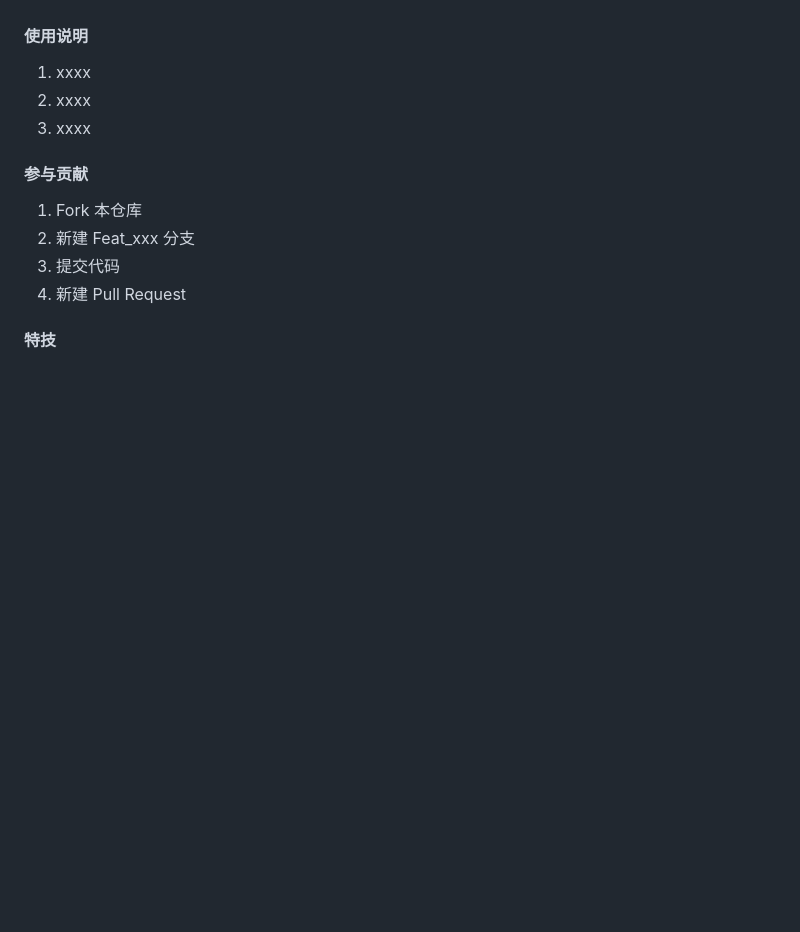
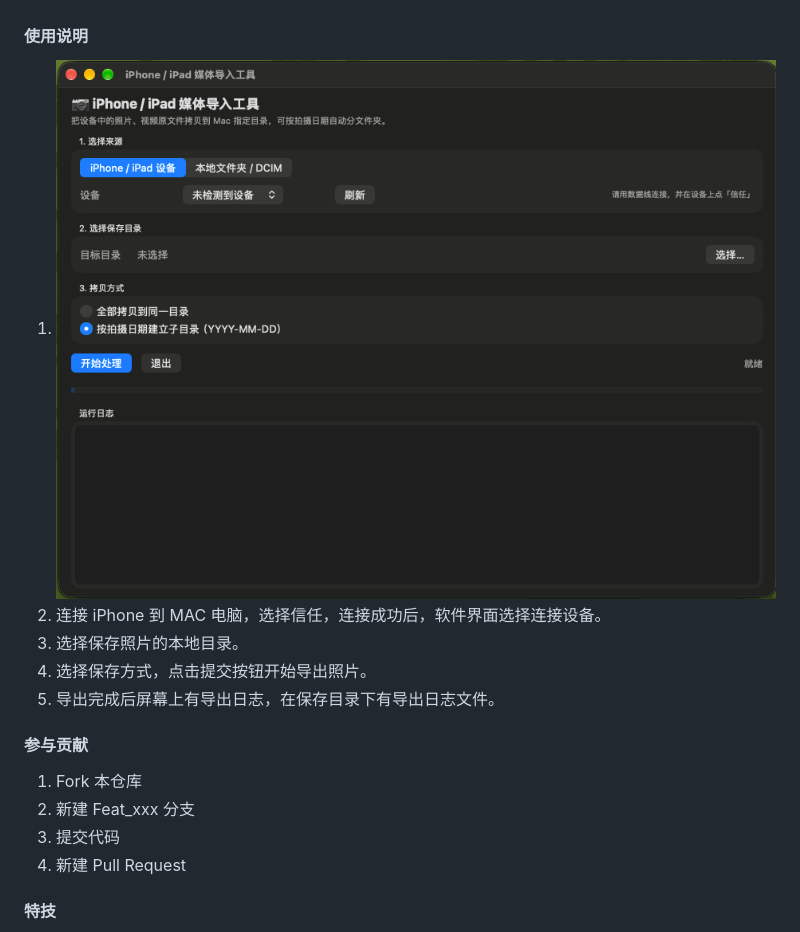
Before and after one commit to xzxiaoyf/media-importer, a Markdown page: README.md, the part around the change. Rendered like a GitHub page; pictures changed too: 截屏2026-11-14 13.19.28.png (added); blank space fills up the shorter version.

Commit message:
update README.md.
Signed-off-by: xiaoyf <xiaoyf@21cn.com>

```diff
--- a/README.md
+++ b/README.md
@@ -15,9 +15,11 @@ SWIFT 程序，完成 IPHONE，IPAD 设备内照片，视频导出到 MAC 电脑
 
 #### 使用说明
 
-1.  xxxx
-2.  xxxx
-3.  xxxx
+1.  ![输入图片说明](%E6%88%AA%E5%B1%8F2026-11-14%2013.19.28.png)
+2.  连接 iPhone 到 MAC 电脑，选择信任，连接成功后，软件界面选择连接设备。
+3.  选择保存照片的本地目录。
+4.   选择保存方式，点击提交按钮开始导出照片。
+5.  导出完成后屏幕上有导出日志，在保存目录下有导出日志文件。
 
 #### 参与贡献
 
```
